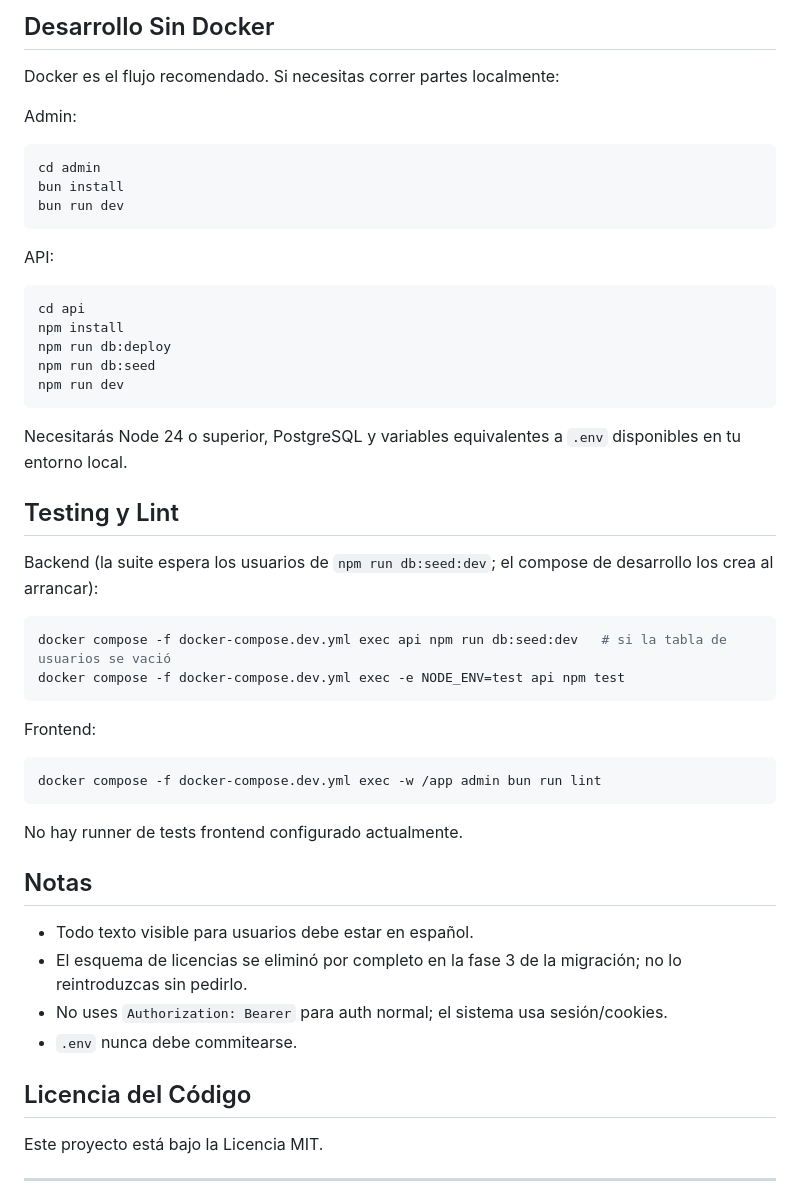
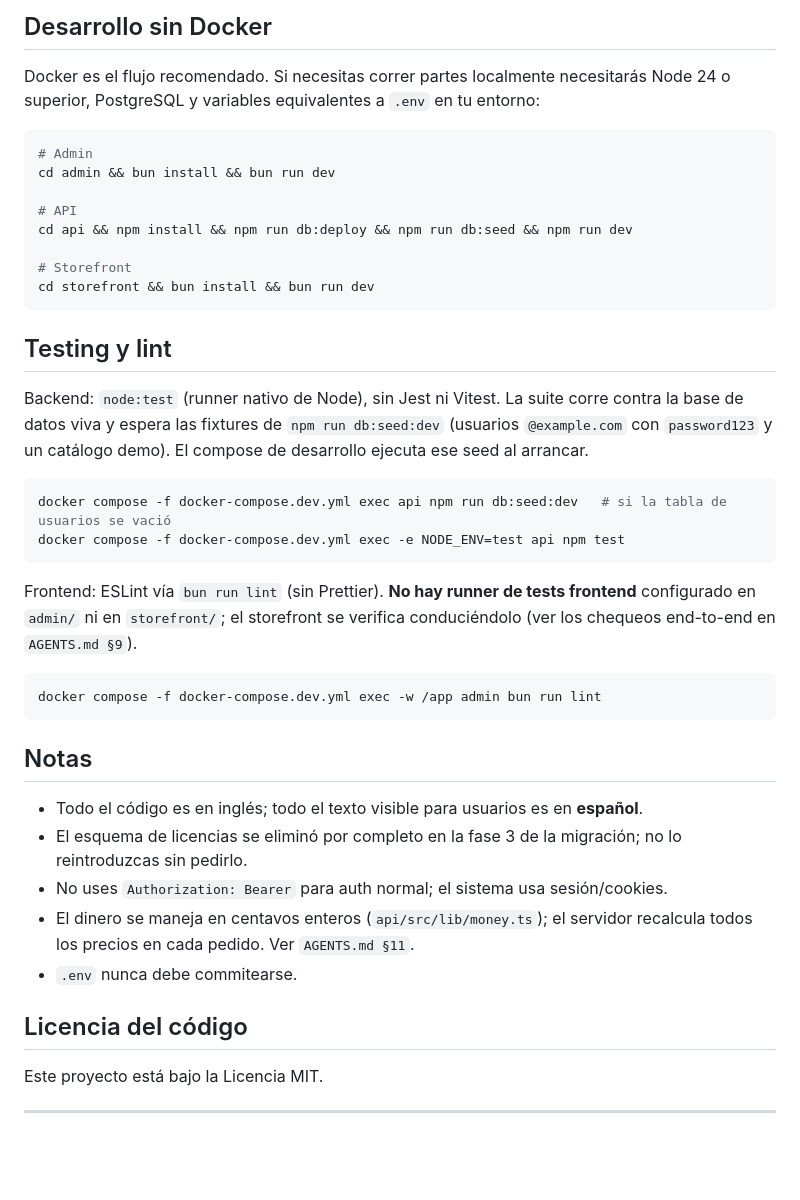
Before and after one commit to Rysth/FS-RyStore, a Markdown page: README.md, the part around one of its changes. GitHub-like rendering; blank space fills up the shorter version.

````diff
--- a/README.md
+++ b/README.md
@@ -196,54 +223,51 @@ En producción, `docker-compose.yml` contiene `admin`, `api` y `worker`. Postgre
 
-## Desarrollo Sin Docker
+## Desarrollo sin Docker
 
-Docker es el flujo recomendado. Si necesitas correr partes localmente:
-
-Admin:
+Docker es el flujo recomendado. Si necesitas correr partes localmente necesitarás Node 24
+o superior, PostgreSQL y variables equivalentes a `.env` en tu entorno:
 
 ```bash
-cd admin
-bun install
-bun run dev
+# Admin
+cd admin && bun install && bun run dev
+
+# API
+cd api && npm install && npm run db:deploy && npm run db:seed && npm run dev
+
+# Storefront
+cd storefront && bun install && bun run dev
 ```
 
-API:
+## Testing y lint
 
-```bash
-cd api
-npm install
-npm run db:deploy
-npm run db:seed
-npm run dev
-```
-
-Necesitarás Node 24 o superior, PostgreSQL y variables equivalentes a `.env` disponibles en tu entorno local.
-
-## Testing y Lint
-
-Backend (la suite espera los usuarios de `npm run db:seed:dev`; el compose de
-desarrollo los crea al arrancar):
+Backend: `node:test` (runner nativo de Node), sin Jest ni Vitest. La suite corre contra
+la base de datos viva y espera las fixtures de `npm run db:seed:dev` (usuarios
+`@example.com` con `password123` y un catálogo demo). El compose de desarrollo ejecuta
+ese seed al arrancar.
 
 ```bash
 docker compose -f docker-compose.dev.yml exec api npm run db:seed:dev   # si la tabla de usuarios se vació
 docker compose -f docker-compose.dev.yml exec -e NODE_ENV=test api npm test
 ```
 
-Frontend:
+Frontend: ESLint vía `bun run lint` (sin Prettier). **No hay runner de tests frontend**
+configurado en `admin/` ni en `storefront/`; el storefront se verifica conduciéndolo
+(ver los chequeos end-to-end en `AGENTS.md §9`).
 
 ```bash
 docker compose -f docker-compose.dev.yml exec -w /app admin bun run lint
 ```
 
-No hay runner de tests frontend configurado actualmente.
-
 ## Notas
 
-- Todo texto visible para usuarios debe estar en español.
-- El esquema de licencias se eliminó por completo en la fase 3 de la migración; no lo reintroduzcas sin pedirlo.
+- Todo el código es en inglés; todo el texto visible para usuarios es en **español**.
+- El esquema de licencias se eliminó por completo en la fase 3 de la migración; no lo
+  reintroduzcas sin pedirlo.
 - No uses `Authorization: Bearer` para auth normal; el sistema usa sesión/cookies.
+- El dinero se maneja en centavos enteros (`api/src/lib/money.ts`); el servidor recalcula
+  todos los precios en cada pedido. Ver `AGENTS.md §11`.
 - `.env` nunca debe commitearse.
 
-## Licencia del Código
+## Licencia del código
 
 Este proyecto está bajo la Licencia MIT.
 
````
Also changed, not shown: other parts of README.md (+110 -83 lines).
